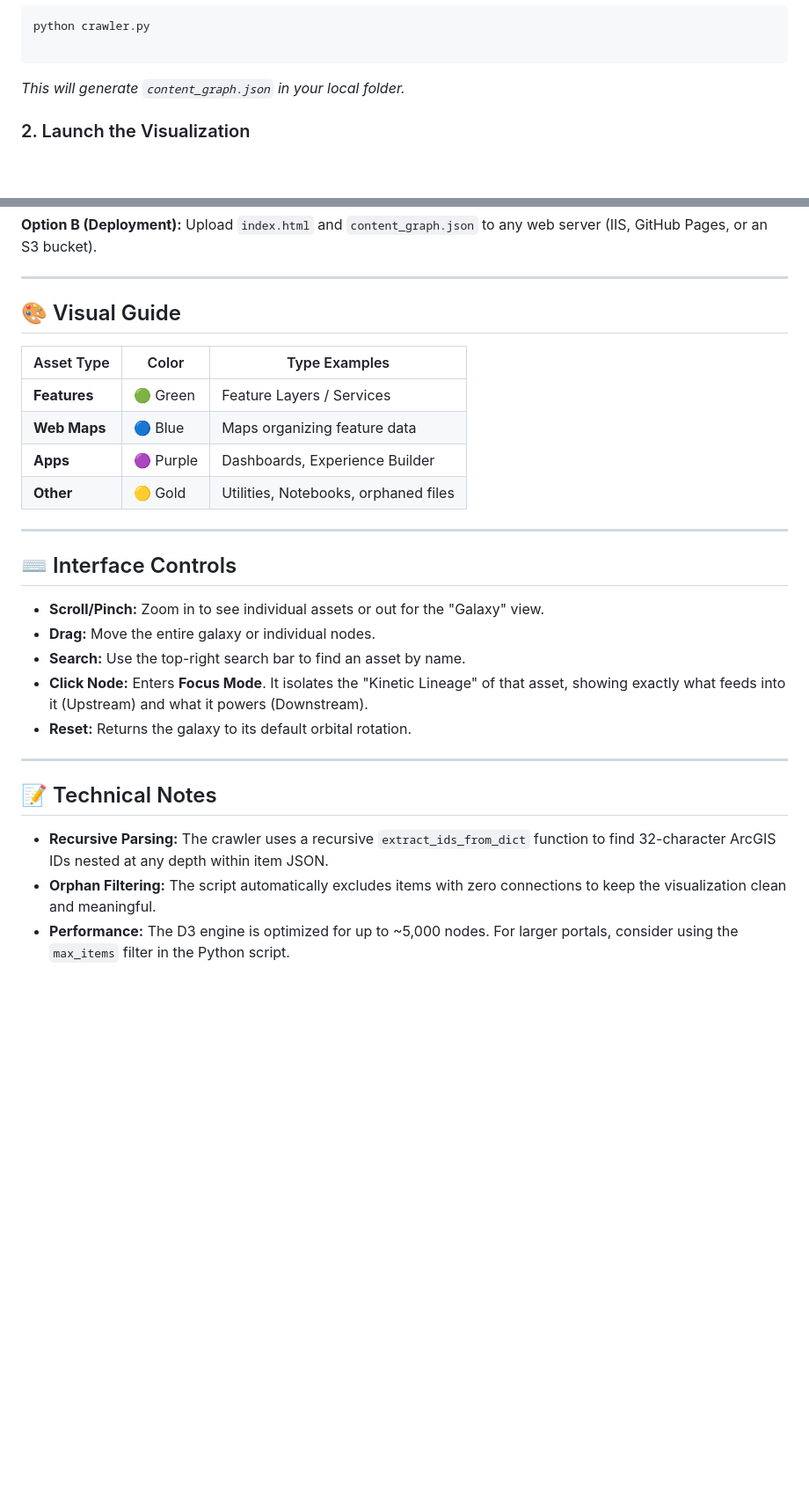
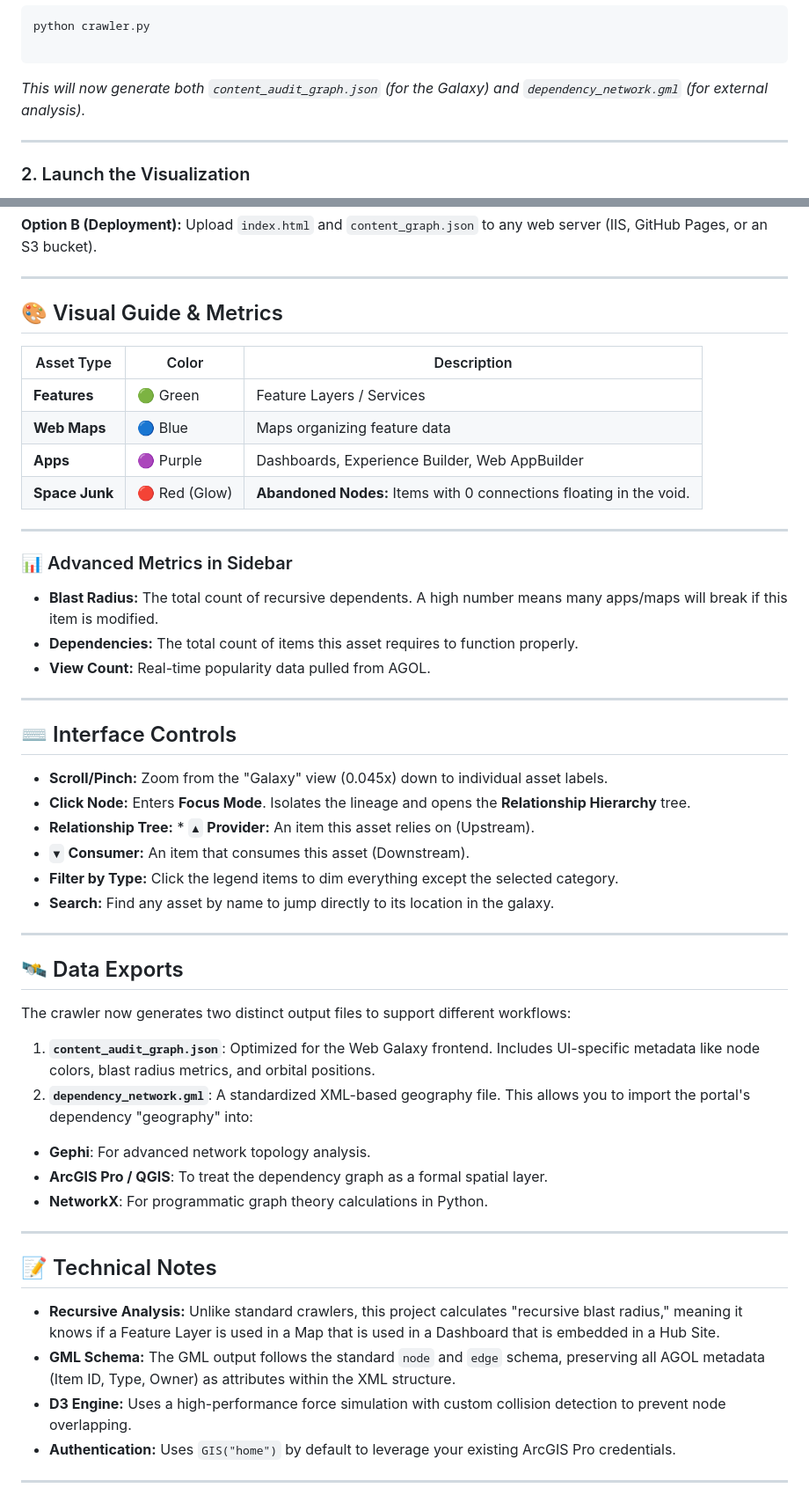
Before and after one commit to A-Charvin/fc, a Markdown page: OCluster/readme.md, 2 parts joined by grey strips. Shown at 88% size. Rendered like a GitHub page; blank space fills up the shorter version.

Commit message:
Revise readme with updated crawler output and metrics
Updated the readme to reflect changes in the crawler's output files and added details about advanced metrics and interface controls.

````diff
--- a/OCluster/readme.md
+++ b/OCluster/readme.md
@@ -53,7 +56,9 @@ python crawler.py
 
 ```
 
-*This will generate `content_graph.json` in your local folder.*
+*This will now generate both `content_audit_graph.json` (for the Galaxy) and `dependency_network.gml` (for external analysis).*
+
+---
 
 ### 2. Launch the Visualization
 
@@ -74,29 +79,52 @@ Upload `index.html` and `content_graph.json` to any web server (IIS, GitHub Page
 
 ---
 
-## 🎨 Visual Guide
+## 🎨 Visual Guide & Metrics
 
-| Asset Type   | Color     | Type Examples                        |
-| ------------ | --------- | ------------------------------------ |
-| **Features** | 🟢 Green  | Feature Layers / Services            |
-| **Web Maps** | 🔵 Blue   | Maps organizing feature data         |
-| **Apps**     | 🟣 Purple | Dashboards, Experience Builder       |
-| **Other**    | 🟡 Gold   | Utilities, Notebooks, orphaned files |
+| Asset Type | Color | Description |
+| --- | --- | --- |
+| **Features** | 🟢 Green | Feature Layers / Services |
+| **Web Maps** | 🔵 Blue | Maps organizing feature data |
+| **Apps** | 🟣 Purple | Dashboards, Experience Builder, Web AppBuilder |
+| **Space Junk** | 🔴 Red (Glow) | **Abandoned Nodes:** Items with 0 connections floating in the void. |
+
+---
+### 📊 Advanced Metrics in Sidebar
+
+* **Blast Radius:** The total count of recursive dependents. A high number means many apps/maps will break if this item is modified.
+* **Dependencies:** The total count of items this asset requires to function properly.
+* **View Count:** Real-time popularity data pulled from AGOL.
 
 ---
 
 ## ⌨️ Interface Controls
 
-* **Scroll/Pinch:** Zoom in to see individual assets or out for the "Galaxy" view.
-* **Drag:** Move the entire galaxy or individual nodes.
-* **Search:** Use the top-right search bar to find an asset by name.
-* **Click Node:** Enters **Focus Mode**. It isolates the "Kinetic Lineage" of that asset, showing exactly what feeds into it (Upstream) and what it powers (Downstream).
-* **Reset:** Returns the galaxy to its default orbital rotation.
+* **Scroll/Pinch:** Zoom from the "Galaxy" view (0.045x) down to individual asset labels.
+* **Click Node:** Enters **Focus Mode**. Isolates the lineage and opens the **Relationship Hierarchy** tree.
+* **Relationship Tree:** * `▲` **Provider:** An item this asset relies on (Upstream).
+* `▼` **Consumer:** An item that consumes this asset (Downstream).
+* **Filter by Type:** Click the legend items to dim everything except the selected category.
+* **Search:** Find any asset by name to jump directly to its location in the galaxy.
+
+---
+
+## 🛰️ Data Exports
+
+The crawler now generates two distinct output files to support different workflows:
+
+1. **`content_audit_graph.json`**: Optimized for the Web Galaxy frontend. Includes UI-specific metadata like node colors, blast radius metrics, and orbital positions.
+2. **`dependency_network.gml`**: A standardized XML-based geography file. This allows you to import the portal's dependency "geography" into:
+* **Gephi**: For advanced network topology analysis.
+* **ArcGIS Pro / QGIS**: To treat the dependency graph as a formal spatial layer.
+* **NetworkX**: For programmatic graph theory calculations in Python.
 
 ---
 
 ## 📝 Technical Notes
 
-* **Recursive Parsing:** The crawler uses a recursive `extract_ids_from_dict` function to find 32-character ArcGIS IDs nested at any depth within item JSON.
-* **Orphan Filtering:** The script automatically excludes items with zero connections to keep the visualization clean and meaningful.
-* **Performance:** The D3 engine is optimized for up to ~5,000 nodes. For larger portals, consider using the `max_items` filter in the Python script.
+* **Recursive Analysis:** Unlike standard crawlers, this project calculates "recursive blast radius," meaning it knows if a Feature Layer is used in a Map that is used in a Dashboard that is embedded in a Hub Site.
+* **GML Schema:** The GML output follows the standard `node` and `edge` schema, preserving all AGOL metadata (Item ID, Type, Owner) as attributes within the XML structure.
+* **D3 Engine:** Uses a high-performance force simulation with custom collision detection to prevent node overlapping.
+* **Authentication:** Uses `GIS("home")` by default to leverage your existing ArcGIS Pro credentials.
+
+---
````
Also changed, not shown: other parts of OCluster/readme.md (+11 -8 lines).
